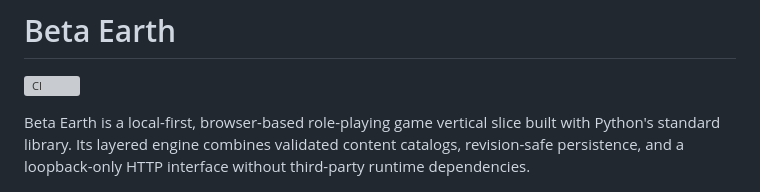
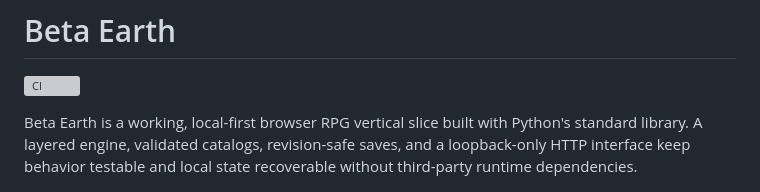
Before and after one commit to Jnapier2/beta-earth, a Markdown page: README.md, the part around the change. Drawn GitHub-style; grey boxes are pictures that could not be loaded.

Commit message:
Clarify operational value

```diff
--- a/README.md
+++ b/README.md
@@ -2,7 +2,7 @@
 
 [![CI](https://github.com/Jnapier2/beta-earth/actions/workflows/ci.yml/badge.svg)](https://github.com/Jnapier2/beta-earth/actions/workflows/ci.yml)
 
-Beta Earth is a local-first, browser-based role-playing game vertical slice built with Python's standard library. Its layered engine combines validated content catalogs, revision-safe persistence, and a loopback-only HTTP interface without third-party runtime dependencies.
+Beta Earth is a working, local-first browser RPG vertical slice built with Python's standard library. A layered engine, validated catalogs, revision-safe saves, and a loopback-only HTTP interface keep behavior testable and local state recoverable without third-party runtime dependencies.
 
 ![Beta Earth gameplay interface](assets/beta-earth-gameplay.jpg)
 
```
